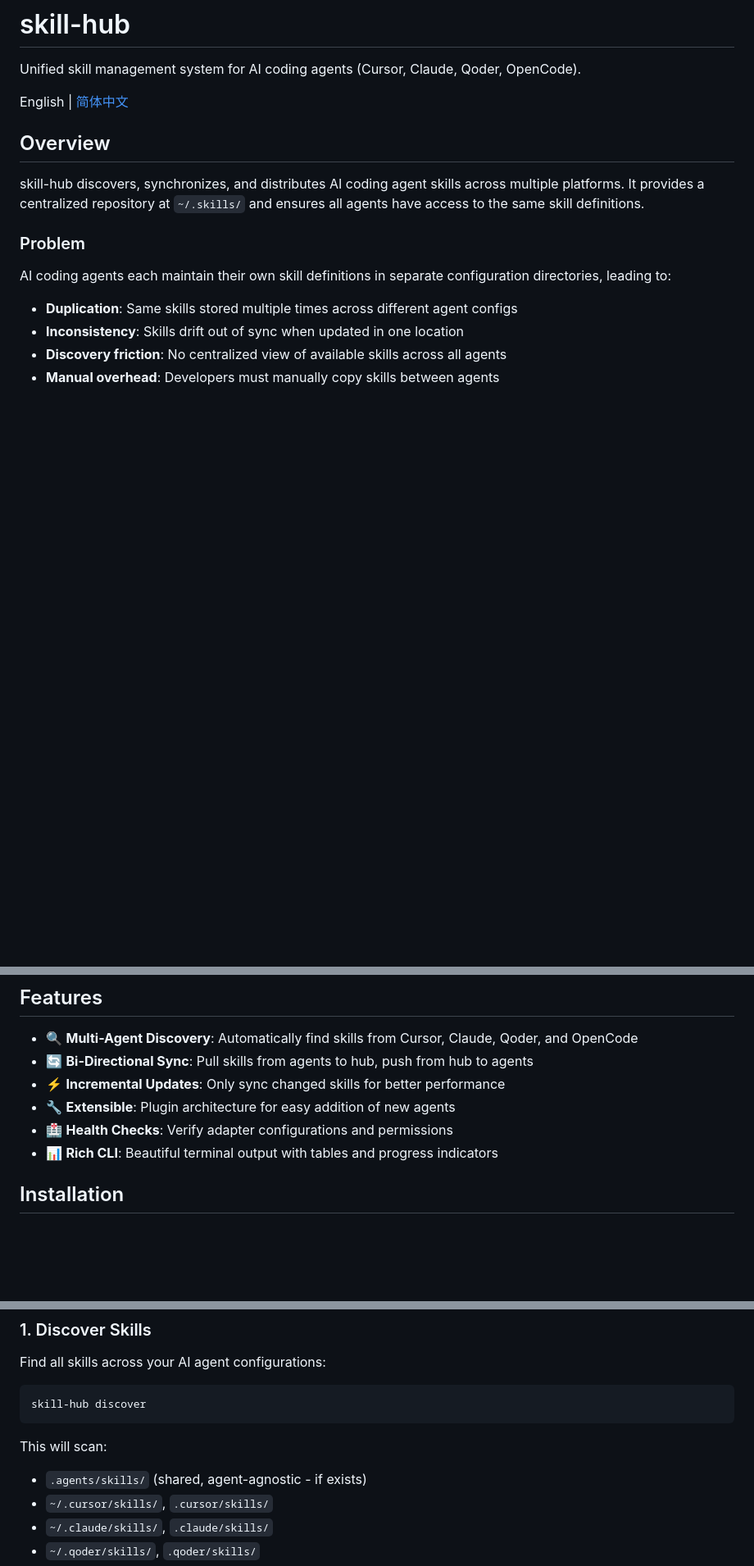
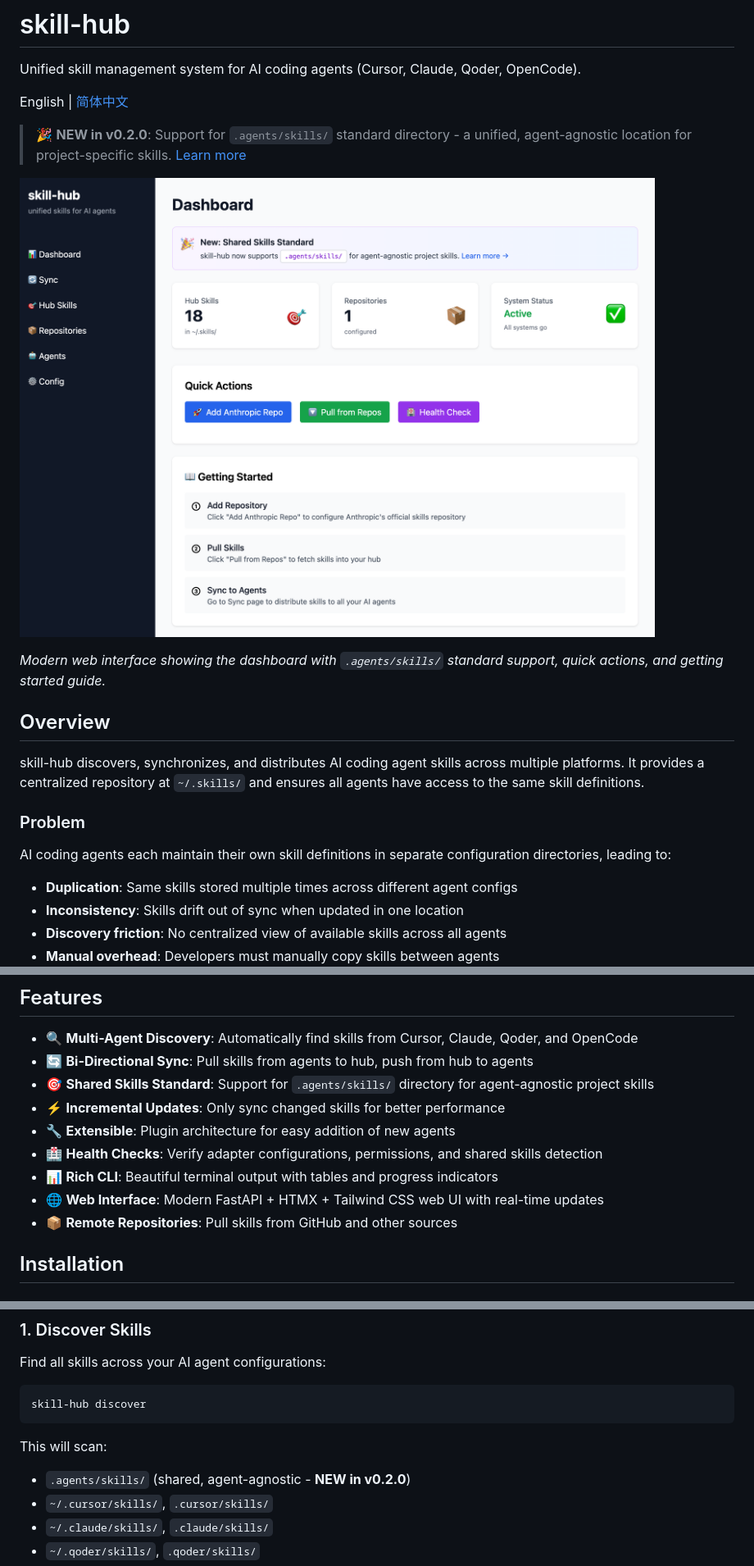
Before and after one commit to WuErPing/skill-hub, a Markdown page: README.md, 3 parts joined by grey strips. Shown at 82% size. GitHub-like rendering; pictures changed too: docs/images/dashboard.png (added); blank space fills up the shorter version.

````diff
--- a/README.md
+++ b/README.md
@@ -3,6 +3,12 @@
 Unified skill management system for AI coding agents (Cursor, Claude, Qoder, OpenCode).
 
 English | [简体中文](README.zh-CN.md)
+
+> 🎉 **NEW in v0.2.0**: Support for `.agents/skills/` standard directory - a unified, agent-agnostic location for project-specific skills. [Learn more](#shared-skills-directory-agentsskills)
+
+![skill-hub Web Interface](docs/images/dashboard.png)
+
+*Modern web interface showing the dashboard with `.agents/skills/` standard support, quick actions, and getting started guide.*
 
 ## Overview
 
@@ -27,10 +33,13 @@ skill-hub solves these problems by:
 
 - 🔍 **Multi-Agent Discovery**: Automatically find skills from Cursor, Claude, Qoder, and OpenCode
 - 🔄 **Bi-Directional Sync**: Pull skills from agents to hub, push from hub to agents
+- 🎯 **Shared Skills Standard**: Support for `.agents/skills/` directory for agent-agnostic project skills
 - ⚡ **Incremental Updates**: Only sync changed skills for better performance
 - 🔧 **Extensible**: Plugin architecture for easy addition of new agents
-- 🏥 **Health Checks**: Verify adapter configurations and permissions
+- 🏥 **Health Checks**: Verify adapter configurations, permissions, and shared skills detection
 - 📊 **Rich CLI**: Beautiful terminal output with tables and progress indicators
+- 🌐 **Web Interface**: Modern FastAPI + HTMX + Tailwind CSS web UI with real-time updates
+- 📦 **Remote Repositories**: Pull skills from GitHub and other sources
 
 ## Installation
 
@@ -62,7 +71,7 @@ skill-hub discover
 ```
 
 This will scan:
-- `.agents/skills/` (shared, agent-agnostic - if exists)
+- `.agents/skills/` (shared, agent-agnostic - **NEW in v0.2.0**)
 - `~/.cursor/skills/`, `.cursor/skills/`
 - `~/.claude/skills/`, `.claude/skills/`
 - `~/.qoder/skills/`, `.qoder/skills/`
````
Also changed, not shown: other parts of README.md (+33 -7 lines), README.zh-CN.md (+40 -6 lines), docs/images/README.md (added, +49 -0 lines), 1 other file.
